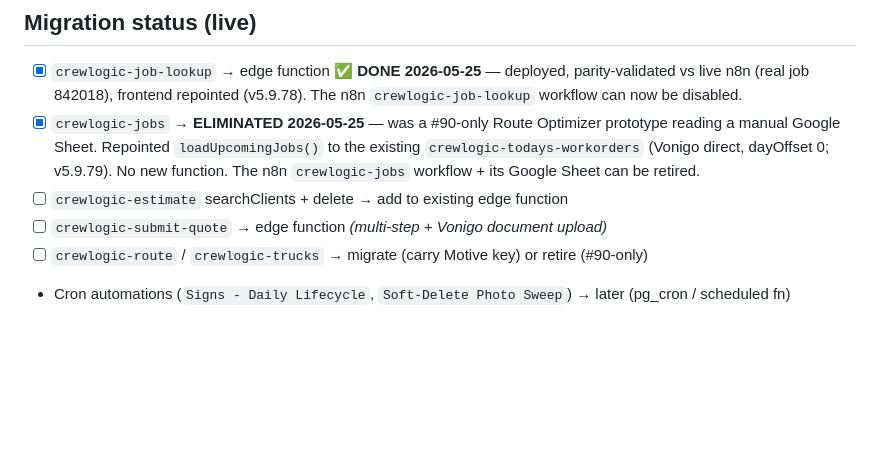
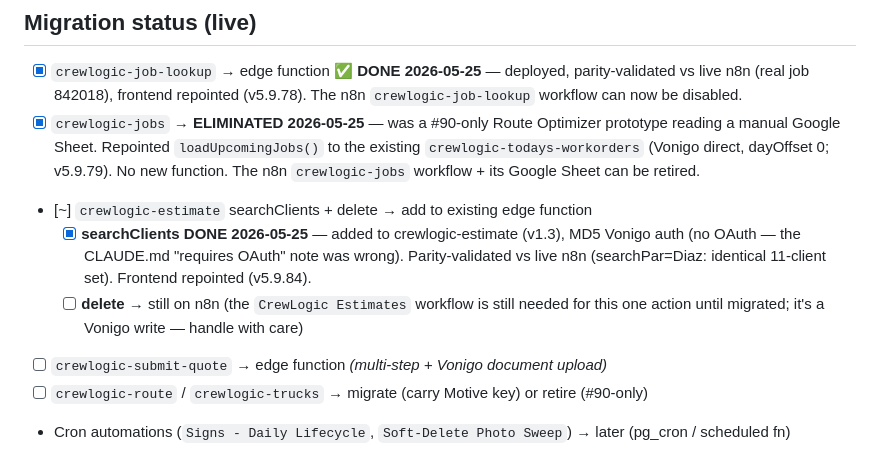
Before and after one commit to ctdennis/crewlogic, a Markdown page: docs/Feature-StandaloneMode/n8n-migration-assessment.md, the part around the change. Rendered like a GitHub page; blank space fills up the shorter version.

Commit message:
n8n tracker: searchClients migrated; delete still on n8n
Co-Authored-By: Claude Opus 4.7 (1M context) <noreply@anthropic.com>

```diff
--- a/docs/Feature-StandaloneMode/n8n-migration-assessment.md
+++ b/docs/Feature-StandaloneMode/n8n-migration-assessment.md
@@ -58,7 +58,9 @@ All four confirmed not called by the app, **disabled in n8n**, and local copies
 ## Migration status (live)
 - [x] `crewlogic-job-lookup` → edge function ✅ **DONE 2026-05-25** — deployed, parity-validated vs live n8n (real job 842018), frontend repointed (v5.9.78). The n8n `crewlogic-job-lookup` workflow can now be disabled.
 - [x] `crewlogic-jobs` → **ELIMINATED 2026-05-25** — was a #90-only Route Optimizer prototype reading a manual Google Sheet. Repointed `loadUpcomingJobs()` to the existing `crewlogic-todays-workorders` (Vonigo direct, dayOffset 0; v5.9.79). No new function. The n8n `crewlogic-jobs` workflow + its Google Sheet can be retired.
-- [ ] `crewlogic-estimate` searchClients + delete → add to existing edge function
+- [~] `crewlogic-estimate` searchClients + delete → add to existing edge function
+  - [x] **searchClients DONE 2026-05-25** — added to crewlogic-estimate (v1.3), MD5 Vonigo auth (no OAuth — the CLAUDE.md "requires OAuth" note was wrong). Parity-validated vs live n8n (searchPar=Diaz: identical 11-client set). Frontend repointed (v5.9.84).
+  - [ ] **delete** → still on n8n (the `CrewLogic Estimates` workflow is still needed for this one action until migrated; it's a Vonigo write — handle with care)
 - [ ] `crewlogic-submit-quote` → edge function *(multi-step + Vonigo document upload)*
 - [ ] `crewlogic-route` / `crewlogic-trucks` → migrate (carry Motive key) or retire (#90-only)
 - Cron automations (`Signs - Daily Lifecycle`, `Soft-Delete Photo Sweep`) → later (pg_cron / scheduled fn)
```
